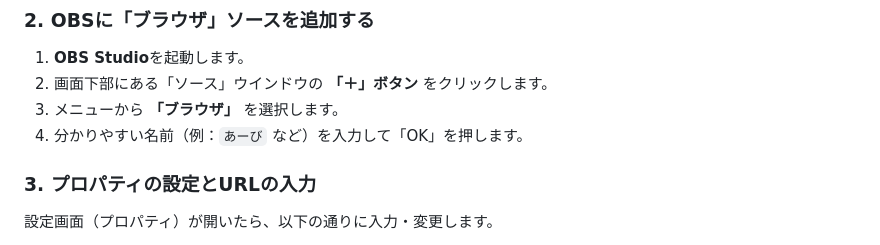
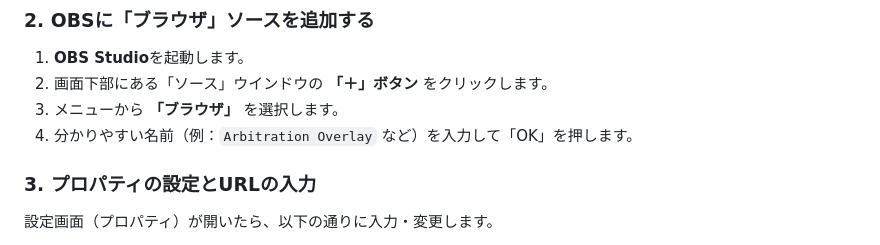
Before and after one commit to WasurEngel/arbs-widget, a Markdown page: README.md, the part around the change. Drawn GitHub-style.

```diff
--- a/README.md
+++ b/README.md
@@ -15,7 +15,7 @@ OBSなどの配信ソフトで使用できる、Warframeの仲裁ミッション
 1. **OBS Studio**を起動します。
 2. 画面下部にある「ソース」ウインドウの **「＋」ボタン** をクリックします。
 3. メニューから **「ブラウザ」** を選択します。
-4. 分かりやすい名前（例：`あーび` など）を入力して「OK」を押します。
+4. 分かりやすい名前（例：`Arbitration Overlay` など）を入力して「OK」を押します。
 
 ### 3. プロパティの設定とURLの入力
 設定画面（プロパティ）が開いたら、以下の通りに入力・変更します。
```
